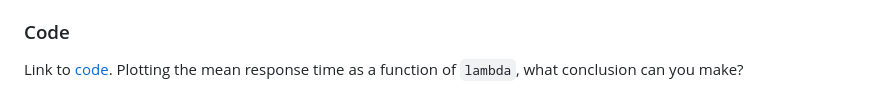
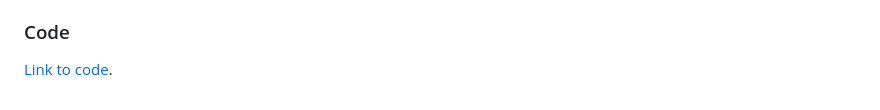
Before and after one commit to jonatha-anselmi/INFO4-EP, a Markdown page: README.md, the part around one of its changes. GitHub-like rendering.

```diff
--- a/README.md
+++ b/README.md
@@ -140,4 +140,4 @@ while(T) {
 
 ### Code
 
-Link to [code](https://github.com/jonatha-anselmi/INFO4-EP/blob/main/GG1.Rmd). Plotting the mean response time as a function of `lambda`, what conclusion can you make?
+[Link to code](https://github.com/jonatha-anselmi/INFO4-EP/blob/main/GG1.Rmd).
```
Also changed, not shown: other parts of README.md (+1 -1 lines).
